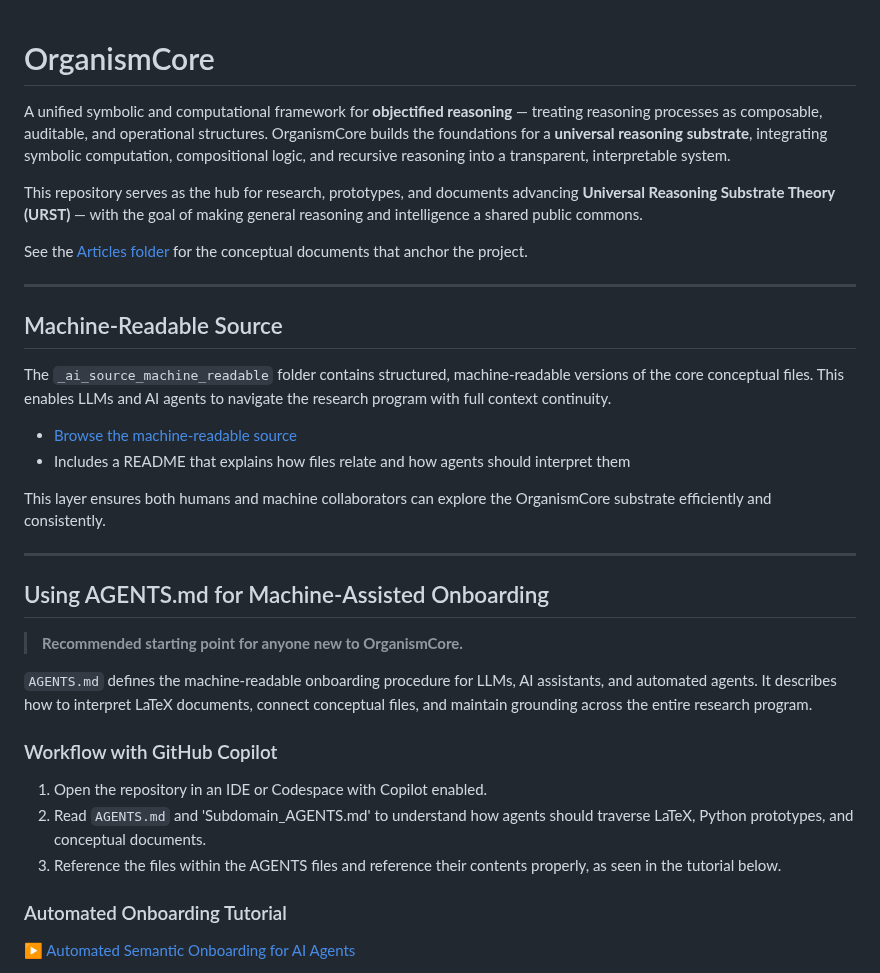
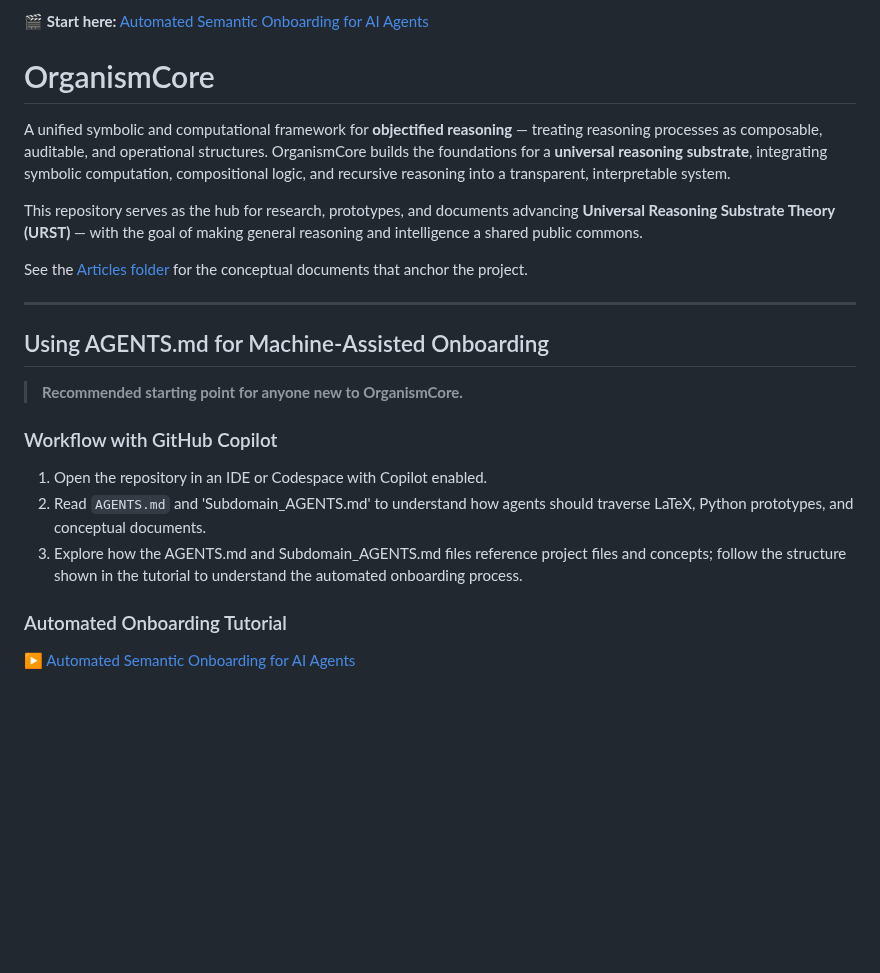
Before and after one commit to Eric-Robert-Lawson/OrganismCore, a Markdown page: README.md, the part around the change. Drawn GitHub-style; blank space fills up the shorter version.

```diff
--- a/README.md
+++ b/README.md
@@ -1,3 +1,5 @@
+🎬 **Start here:** [Automated Semantic Onboarding for AI Agents](https://youtu.be/pEGlSHxKASw)
+
 # OrganismCore
 
 A unified symbolic and computational framework for **objectified reasoning** — treating reasoning processes as composable, auditable, and operational structures. OrganismCore builds the foundations for a **universal reasoning substrate**, integrating symbolic computation, compositional logic, and recursive reasoning into a transparent, interpretable system.
@@ -9,29 +11,15 @@ See the [Articles folder](/Articles/) for the conceptual documents that anchor t
 
 ---
 
-## Machine-Readable Source
-
-The `_ai_source_machine_readable` folder contains structured, machine-readable versions of the core conceptual files. This enables LLMs and AI agents to navigate the research program with full context continuity.
-
-- [Browse the machine-readable source](/Articles/_ai_source_machine_readable)
-- Includes a README that explains how files relate and how agents should interpret them
-
-This layer ensures both humans and machine collaborators can explore the OrganismCore substrate efficiently and consistently.
-
-
----
-
 ## Using AGENTS.md for Machine-Assisted Onboarding
 
 > **Recommended starting point for anyone new to OrganismCore.**
-
-`AGENTS.md` defines the machine-readable onboarding procedure for LLMs, AI assistants, and automated agents. It describes how to interpret LaTeX documents, connect conceptual files, and maintain grounding across the entire research program.
 
 ### Workflow with GitHub Copilot
 
 1. Open the repository in an IDE or Codespace with Copilot enabled.
 2. Read `AGENTS.md` and 'Subdomain_AGENTS.md' to understand how agents should traverse LaTeX, Python prototypes, and conceptual documents.
-3. Reference the files within the AGENTS files and reference their contents properly, as seen in the tutorial below.
+3. Explore how the AGENTS.md and Subdomain_AGENTS.md files reference project files and concepts; follow the structure shown in the tutorial to understand the automated onboarding process.
 
 
 ### Automated Onboarding Tutorial
```
